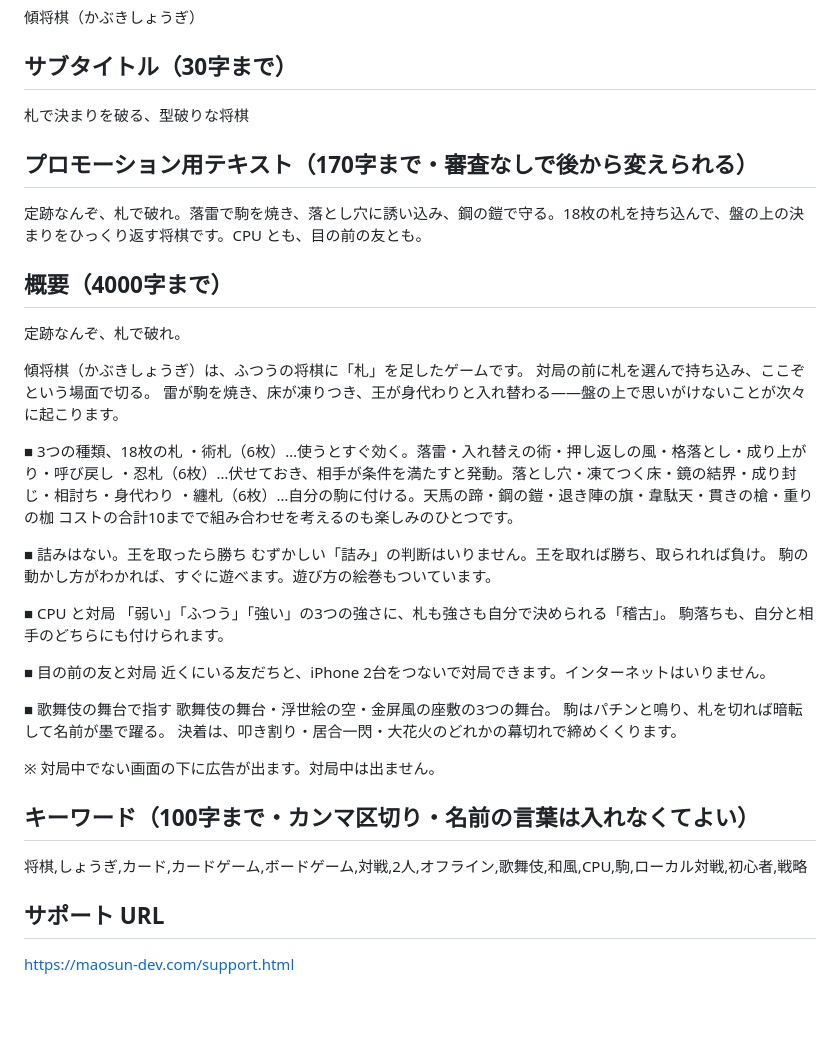
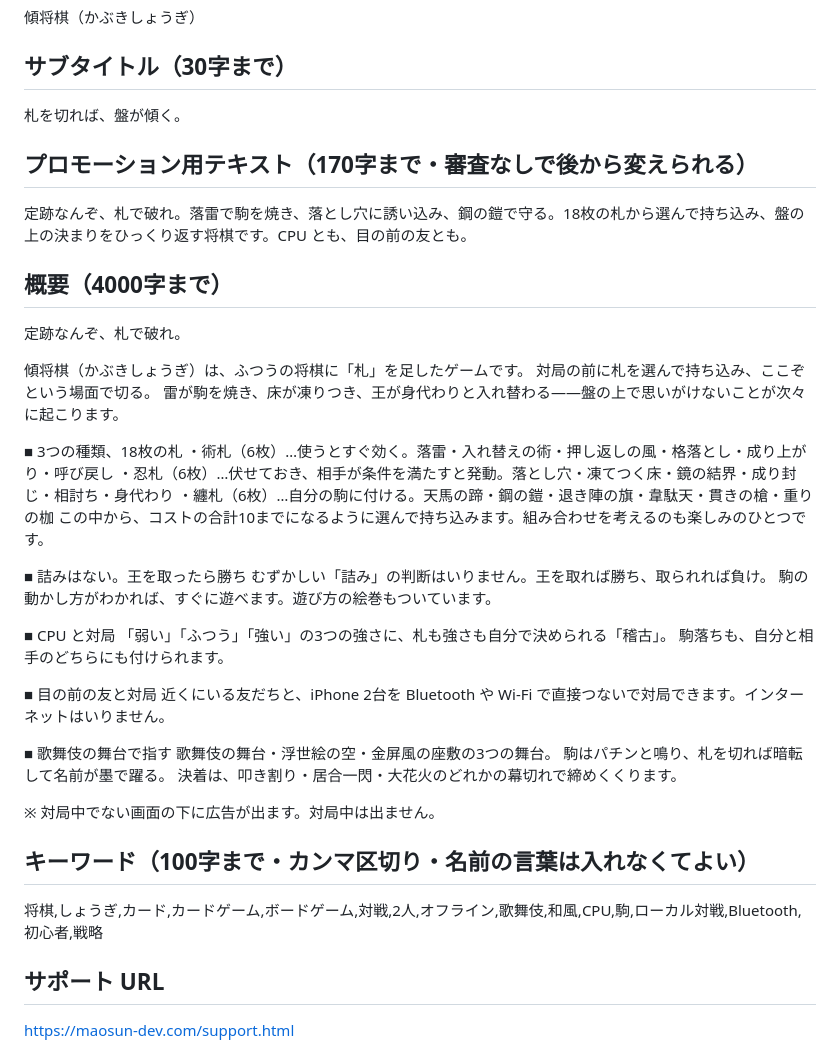
Before and after one commit to maosun-dev/SuperShogi, a Markdown page: docs/store-listing.md, the part around the change. Drawn GitHub-style; blank space fills up the shorter version.

Commit message:
ストアの文：副題・持ち込みの言い方・キーワードに Bluetooth
Co-Authored-By: Claude Opus 5.5 <noreply@anthropic.com>

```diff
--- a/docs/store-listing.md
+++ b/docs/store-listing.md
@@ -4,10 +4,10 @@
 傾将棋（かぶきしょうぎ）
 
 ## サブタイトル（30字まで）
-札で決まりを破る、型破りな将棋
+札を切れば、盤が傾く。
 
 ## プロモーション用テキスト（170字まで・審査なしで後から変えられる）
-定跡なんぞ、札で破れ。落雷で駒を焼き、落とし穴に誘い込み、鋼の鎧で守る。18枚の札を持ち込んで、盤の上の決まりをひっくり返す将棋です。CPU とも、目の前の友とも。
+定跡なんぞ、札で破れ。落雷で駒を焼き、落とし穴に誘い込み、鋼の鎧で守る。18枚の札から選んで持ち込み、盤の上の決まりをひっくり返す将棋です。CPU とも、目の前の友とも。
 
 ## 概要（4000字まで）
 定跡なんぞ、札で破れ。
@@ -20,7 +20,7 @@
 ・術札（6枚）…使うとすぐ効く。落雷・入れ替えの術・押し返しの風・格落とし・成り上がり・呼び戻し
 ・忍札（6枚）…伏せておき、相手が条件を満たすと発動。落とし穴・凍てつく床・鏡の結界・成り封じ・相討ち・身代わり
 ・纏札（6枚）…自分の駒に付ける。天馬の蹄・鋼の鎧・退き陣の旗・韋駄天・貫きの槍・重りの枷
-コストの合計10までで組み合わせを考えるのも楽しみのひとつです。
+この中から、コストの合計10までになるように選んで持ち込みます。組み合わせを考えるのも楽しみのひとつです。
 
 ■ 詰みはない。王を取ったら勝ち
 むずかしい「詰み」の判断はいりません。王を取れば勝ち、取られれば負け。
@@ -31,7 +31,7 @@
 駒落ちも、自分と相手のどちらにも付けられます。
 
 ■ 目の前の友と対局
-近くにいる友だちと、iPhone 2台をつないで対局できます。インターネットはいりません。
+近くにいる友だちと、iPhone 2台を Bluetooth や Wi-Fi で直接つないで対局できます。インターネットはいりません。
 
 ■ 歌舞伎の舞台で指す
 歌舞伎の舞台・浮世絵の空・金屏風の座敷の3つの舞台。
@@ -41,7 +41,7 @@
 ※ 対局中でない画面の下に広告が出ます。対局中は出ません。
 
 ## キーワード（100字まで・カンマ区切り・名前の言葉は入れなくてよい）
-将棋,しょうぎ,カード,カードゲーム,ボードゲーム,対戦,2人,オフライン,歌舞伎,和風,CPU,駒,ローカル対戦,初心者,戦略
+将棋,しょうぎ,カード,カードゲーム,ボードゲーム,対戦,2人,オフライン,歌舞伎,和風,CPU,駒,ローカル対戦,Bluetooth,初心者,戦略
 
 ## サポート URL
 https://maosun-dev.com/support.html
```
